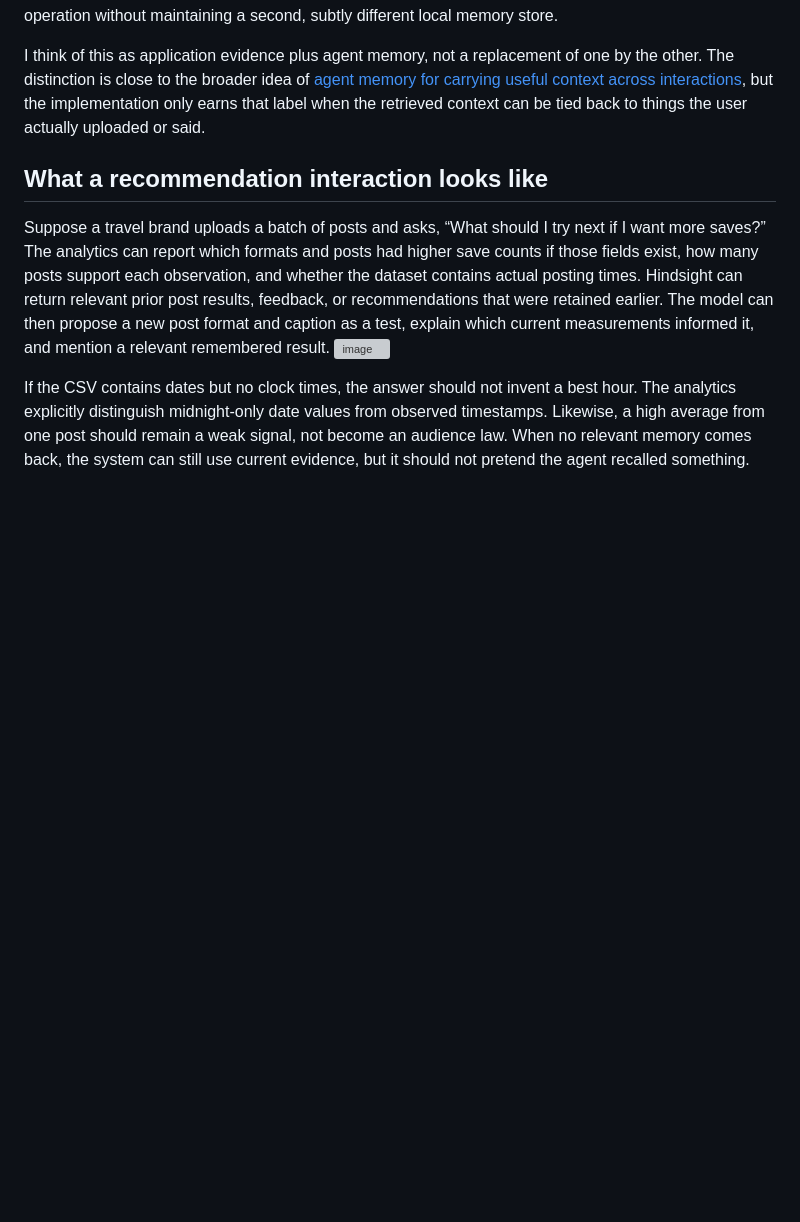
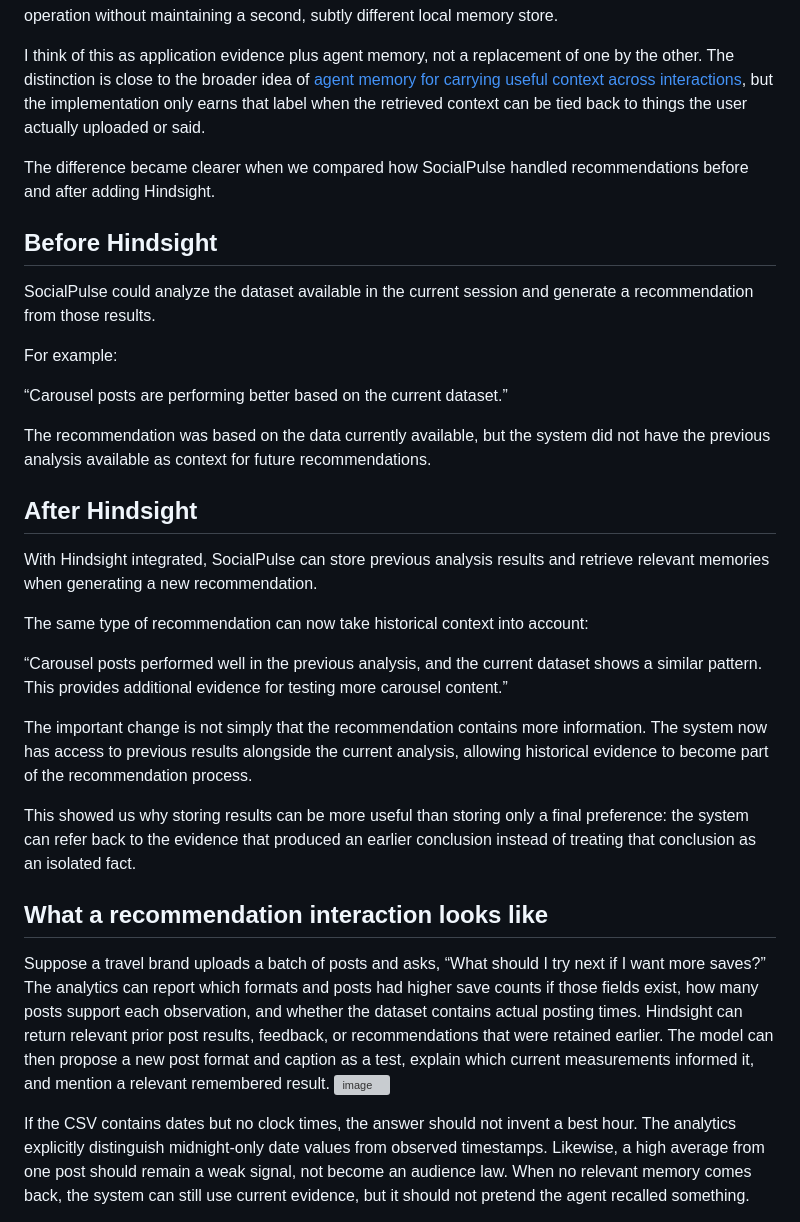
Before and after one commit to Thanmaisree-21/SocialPulse, a Markdown page: HWH/article.md, the part around the change. Drawn GitHub-style; blank space fills up the shorter version; grey boxes are pictures that could not be loaded.

Commit message:
enhanced article
Added comparison of SocialPulse's recommendations before and after integrating Hindsight, highlighting the benefits of historical context in recommendations.

```diff
--- a/HWH/article.md
+++ b/HWH/article.md
@@ -69,6 +69,30 @@ This is where [Hindsight’s persistent agent memory on GitHub](https://github.c
 
 I think of this as application evidence plus agent memory, not a replacement of one by the other. The distinction is close to the broader idea of [agent memory for carrying useful context across interactions](https://vectorize.io/what-is-agent-memory), but the implementation only earns that label when the retrieved context can be tied back to things the user actually uploaded or said.
 
+The difference became clearer when we compared how SocialPulse handled recommendations before and after adding Hindsight.
+
+## Before Hindsight
+
+SocialPulse could analyze the dataset available in the current session and generate a recommendation from those results.
+
+For example:
+
+“Carousel posts are performing better based on the current dataset.”
+
+The recommendation was based on the data currently available, but the system did not have the previous analysis available as context for future recommendations.
+
+## After Hindsight
+
+With Hindsight integrated, SocialPulse can store previous analysis results and retrieve relevant memories when generating a new recommendation.
+
+The same type of recommendation can now take historical context into account:
+
+“Carousel posts performed well in the previous analysis, and the current dataset shows a similar pattern. This provides additional evidence for testing more carousel content.”
+
+The important change is not simply that the recommendation contains more information. The system now has access to previous results alongside the current analysis, allowing historical evidence to become part of the recommendation process.
+
+This showed us why storing results can be more useful than storing only a final preference: the system can refer back to the evidence that produced an earlier conclusion instead of treating that conclusion as an isolated fact.
+
 ## What a recommendation interaction looks like
 
 Suppose a travel brand uploads a batch of posts and asks, “What should I try next if I want more saves?” The analytics can report which formats and posts had higher save counts if those fields exist, how many posts support each observation, and whether the dataset contains actual posting times. Hindsight can return relevant prior post results, feedback, or recommendations that were retained earlier. The model can then propose a new post format and caption as a test, explain which current measurements informed it, and mention a relevant remembered result.
```
